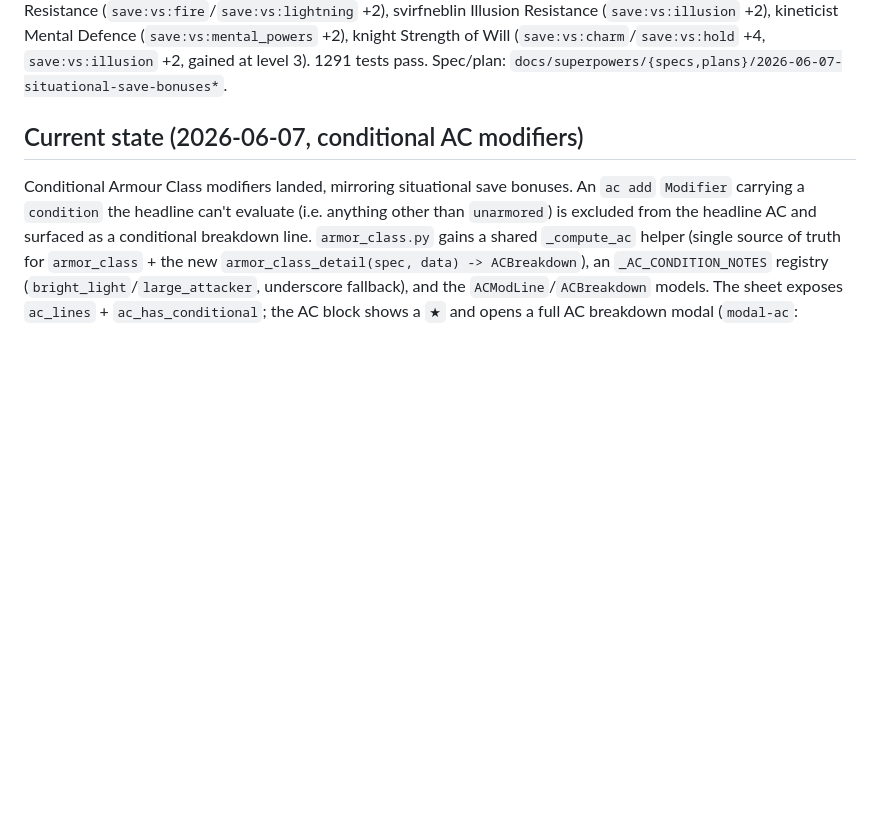
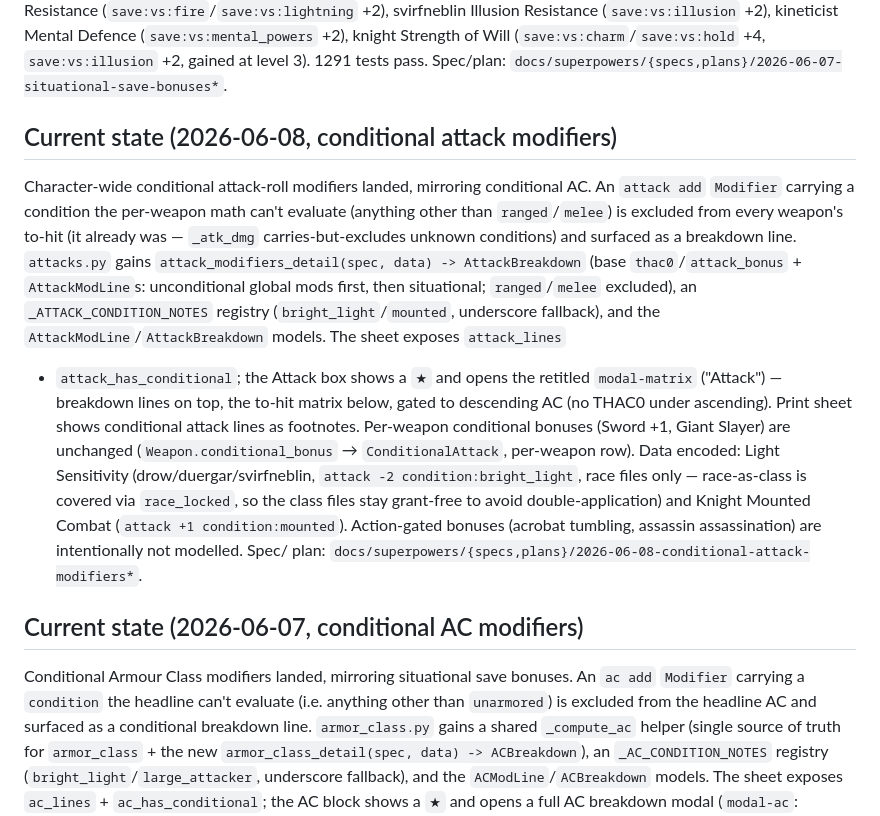
Before and after one commit to PaulWRoberts/aose_character_builder, a Markdown page: CLAUDE.md, the part around the change. GitHub-like rendering; blank space fills up the shorter version.

Commit message:
docs: note conditional attack modifiers feature in CLAUDE.md

```diff
--- a/CLAUDE.md
+++ b/CLAUDE.md
@@ -83,6 +83,29 @@ Defence (`save:vs:mental_powers` +2), knight Strength of Will
 (`save:vs:charm`/`save:vs:hold` +4, `save:vs:illusion` +2, gained at level 3).
 1291 tests pass. Spec/plan:
 `docs/superpowers/{specs,plans}/2026-06-07-situational-save-bonuses*`.
+
+## Current state (2026-06-08, conditional attack modifiers)
+
+Character-wide conditional attack-roll modifiers landed, mirroring conditional AC.
+An `attack add` `Modifier` carrying a condition the per-weapon math can't evaluate
+(anything other than `ranged`/`melee`) is excluded from every weapon's to-hit (it
+already was — `_atk_dmg` carries-but-excludes unknown conditions) and surfaced as
+a breakdown line. `attacks.py` gains `attack_modifiers_detail(spec, data) ->
+AttackBreakdown` (base `thac0`/`attack_bonus` + `AttackModLine`s: unconditional
+global mods first, then situational; `ranged`/`melee` excluded), an
+`_ATTACK_CONDITION_NOTES` registry (`bright_light`/`mounted`, underscore fallback),
+and the `AttackModLine`/`AttackBreakdown` models. The sheet exposes `attack_lines`
++ `attack_has_conditional`; the Attack box shows a `★` and opens the retitled
+`modal-matrix` ("Attack") — breakdown lines on top, the to-hit matrix below, gated
+to descending AC (no THAC0 under ascending). Print sheet shows conditional attack
+lines as footnotes. Per-weapon conditional bonuses (Sword +1, Giant Slayer) are
+unchanged (`Weapon.conditional_bonus` → `ConditionalAttack`, per-weapon row). Data
+encoded: Light Sensitivity (drow/duergar/svirfneblin, `attack -2
+condition:bright_light`, race files only — race-as-class is covered via
+`race_locked`, so the class files stay grant-free to avoid double-application) and
+Knight Mounted Combat (`attack +1 condition:mounted`). Action-gated bonuses
+(acrobat tumbling, assassin assassination) are intentionally not modelled. Spec/
+plan: `docs/superpowers/{specs,plans}/2026-06-08-conditional-attack-modifiers*`.
 
 ## Current state (2026-06-07, conditional AC modifiers)
 
```
